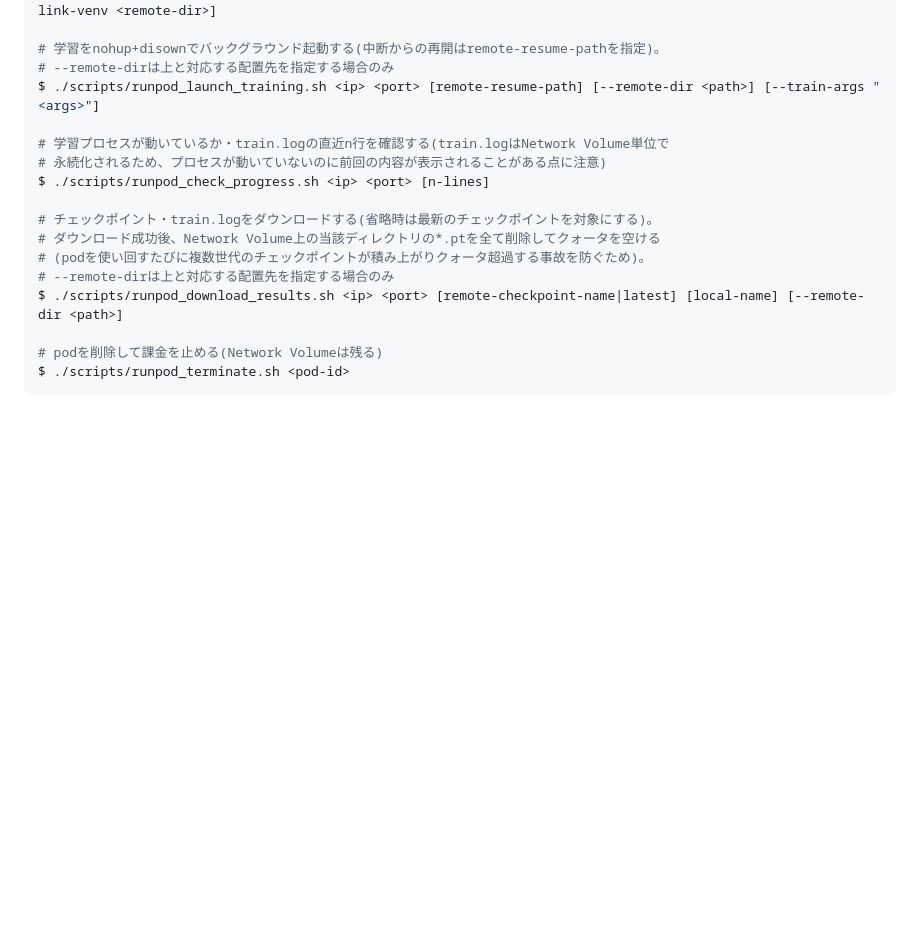
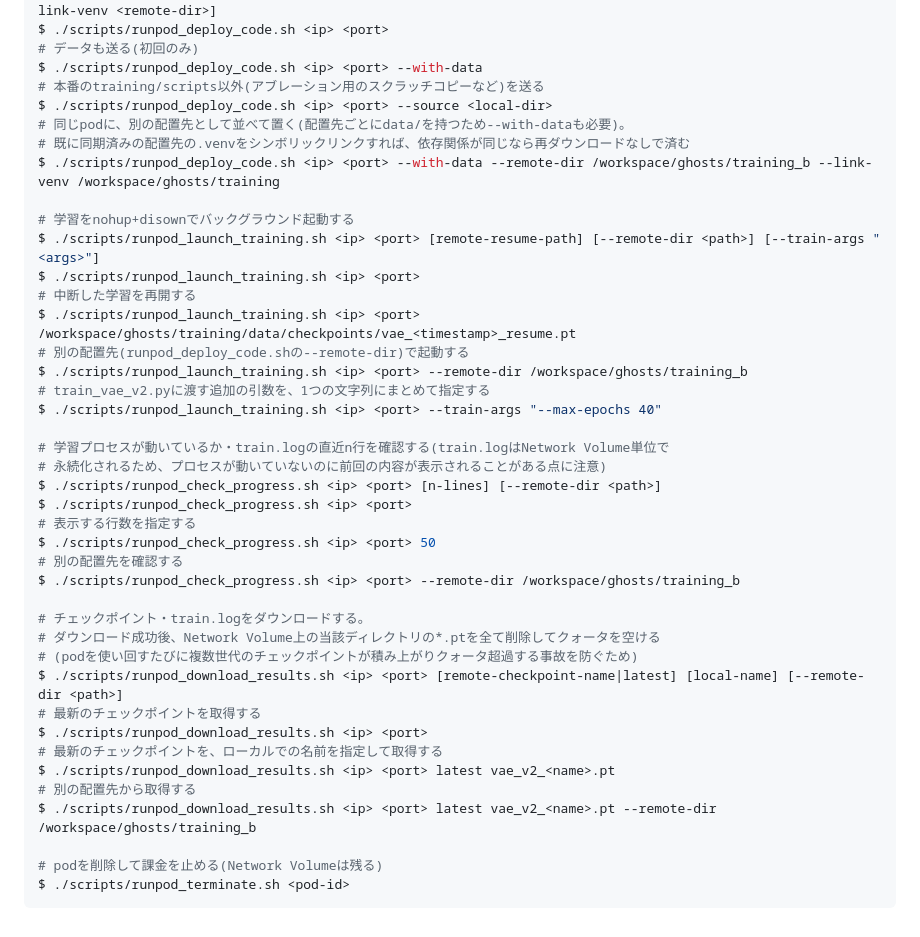
Before and after one commit to oborodice/ghosts, a Markdown page: training/README.md, the part around one of its changes. Rendered like a GitHub page; blank space fills up the shorter version.

```diff
--- a/training/README.md
+++ b/training/README.md
@@ -161,18 +168,42 @@ $ ./scripts/runpod_create_pod.sh <network-volume-id> [pod-name] [gpu-id]
 $ ./scripts/runpod_deploy_code.sh <ip> <port> [--with-data] [--source <local-dir>] [--remote-dir <path>] [--link-venv <remote-dir>]
+$ ./scripts/runpod_deploy_code.sh <ip> <port>
+# データも送る(初回のみ)
+$ ./scripts/runpod_deploy_code.sh <ip> <port> --with-data
+# 本番のtraining/scripts以外(アブレーション用のスクラッチコピーなど)を送る
+$ ./scripts/runpod_deploy_code.sh <ip> <port> --source <local-dir>
+# 同じpodに、別の配置先として並べて置く(配置先ごとにdata/を持つため--with-dataも必要)。
+# 既に同期済みの配置先の.venvをシンボリックリンクすれば、依存関係が同じなら再ダウンロードなしで済む
+$ ./scripts/runpod_deploy_code.sh <ip> <port> --with-data --remote-dir /workspace/ghosts/training_b --link-venv /workspace/ghosts/training
 
-# 学習をnohup+disownでバックグラウンド起動する(中断からの再開はremote-resume-pathを指定)。
-# --remote-dirは上と対応する配置先を指定する場合のみ
+# 学習をnohup+disownでバックグラウンド起動する
 $ ./scripts/runpod_launch_training.sh <ip> <port> [remote-resume-path] [--remote-dir <path>] [--train-args "<args>"]
+$ ./scripts/runpod_launch_training.sh <ip> <port>
+# 中断した学習を再開する
+$ ./scripts/runpod_launch_training.sh <ip> <port> /workspace/ghosts/training/data/checkpoints/vae_<timestamp>_resume.pt
+# 別の配置先(runpod_deploy_code.shの--remote-dir)で起動する
+$ ./scripts/runpod_launch_training.sh <ip> <port> --remote-dir /workspace/ghosts/training_b
+# train_vae_v2.pyに渡す追加の引数を、1つの文字列にまとめて指定する
+$ ./scripts/runpod_launch_training.sh <ip> <port> --train-args "--max-epochs 40"
 
 # 学習プロセスが動いているか・train.logの直近n行を確認する(train.logはNetwork Volume単位で
 # 永続化されるため、プロセスが動いていないのに前回の内容が表示されることがある点に注意)
-$ ./scripts/runpod_check_progress.sh <ip> <port> [n-lines]
+$ ./scripts/runpod_check_progress.sh <ip> <port> [n-lines] [--remote-dir <path>]
+$ ./scripts/runpod_check_progress.sh <ip> <port>
+# 表示する行数を指定する
+$ ./scripts/runpod_check_progress.sh <ip> <port> 50
+# 別の配置先を確認する
+$ ./scripts/runpod_check_progress.sh <ip> <port> --remote-dir /workspace/ghosts/training_b
 
-# チェックポイント・train.logをダウンロードする(省略時は最新のチェックポイントを対象にする)。
+# チェックポイント・train.logをダウンロードする。
 # ダウンロード成功後、Network Volume上の当該ディレクトリの*.ptを全て削除してクォータを空ける
-# (podを使い回すたびに複数世代のチェックポイントが積み上がりクォータ超過する事故を防ぐため)。
-# --remote-dirは上と対応する配置先を指定する場合のみ
+# (podを使い回すたびに複数世代のチェックポイントが積み上がりクォータ超過する事故を防ぐため)
 $ ./scripts/runpod_download_results.sh <ip> <port> [remote-checkpoint-name|latest] [local-name] [--remote-dir <path>]
+# 最新のチェックポイントを取得する
+$ ./scripts/runpod_download_results.sh <ip> <port>
+# 最新のチェックポイントを、ローカルでの名前を指定して取得する
+$ ./scripts/runpod_download_results.sh <ip> <port> latest vae_v2_<name>.pt
+# 別の配置先から取得する
+$ ./scripts/runpod_download_results.sh <ip> <port> latest vae_v2_<name>.pt --remote-dir /workspace/ghosts/training_b
 
 # podを削除して課金を止める(Network Volumeは残る)
 $ ./scripts/runpod_terminate.sh <pod-id>
```
Also changed, not shown: other parts of training/README.md (+82 -75 lines).
